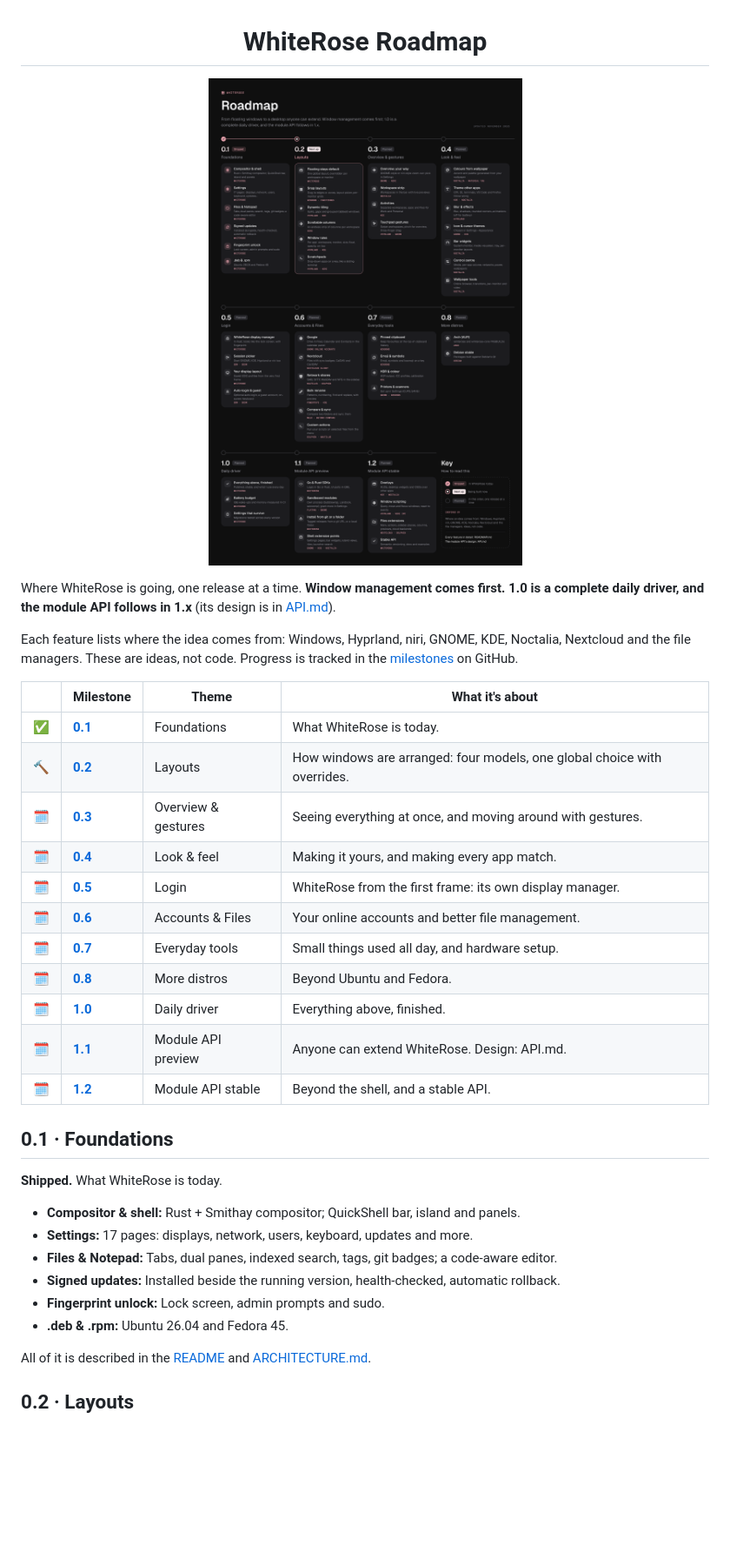
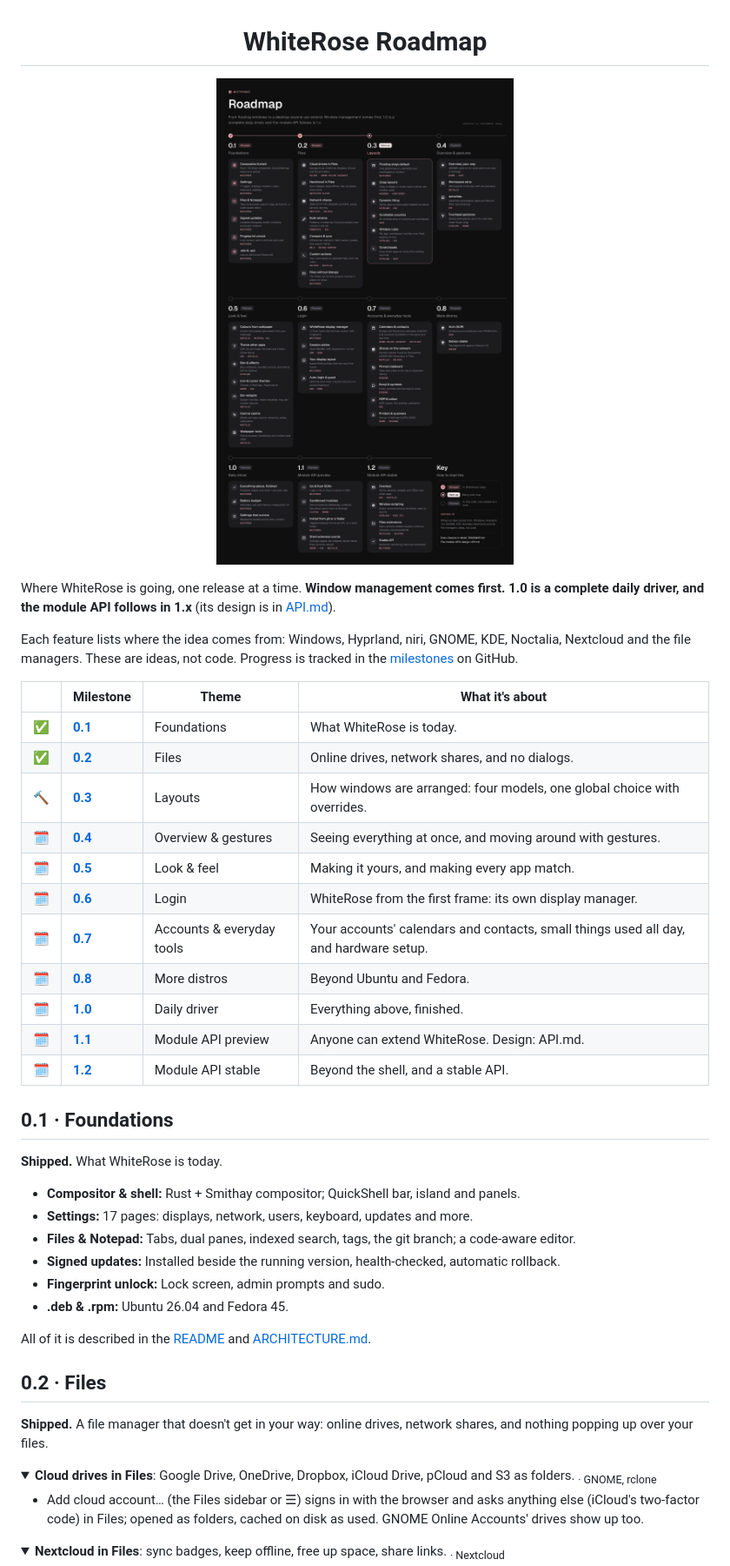
Before and after one commit to BlueBeard63/WhiteRose, a Markdown page: ROADMAP.md, the part around one of its changes. Shown at 87% size. GitHub-like rendering; pictures changed too: docs/roadmap.png; folded sections open; blank space fills up the shorter version.

```diff
--- a/ROADMAP.md
+++ b/ROADMAP.md
@@ -13,12 +13,12 @@ Each feature lists where the idea comes from: Windows, Hyprland, niri, GNOME, KD
 | | Milestone | Theme | What it's about |
 |---|---|---|---|
 | ✅ | [**0.1**](#01--foundations) | Foundations | What WhiteRose is today. |
-| 🔨 | [**0.2**](#02--layouts) | Layouts | How windows are arranged: four models, one global choice with overrides. |
-| 🗓️ | [**0.3**](#03--overview--gestures) | Overview & gestures | Seeing everything at once, and moving around with gestures. |
-| 🗓️ | [**0.4**](#04--look--feel) | Look & feel | Making it yours, and making every app match. |
-| 🗓️ | [**0.5**](#05--login) | Login | WhiteRose from the first frame: its own display manager. |
-| 🗓️ | [**0.6**](#06--accounts--files) | Accounts & Files | Your online accounts and better file management. |
-| 🗓️ | [**0.7**](#07--everyday-tools) | Everyday tools | Small things used all day, and hardware setup. |
+| ✅ | [**0.2**](#02--files) | Files | Online drives, network shares, and no dialogs. |
+| 🔨 | [**0.3**](#03--layouts) | Layouts | How windows are arranged: four models, one global choice with overrides. |
+| 🗓️ | [**0.4**](#04--overview--gestures) | Overview & gestures | Seeing everything at once, and moving around with gestures. |
+| 🗓️ | [**0.5**](#05--look--feel) | Look & feel | Making it yours, and making every app match. |
+| 🗓️ | [**0.6**](#06--login) | Login | WhiteRose from the first frame: its own display manager. |
+| 🗓️ | [**0.7**](#07--accounts--everyday-tools) | Accounts & everyday tools | Your accounts' calendars and contacts, small things used all day, and hardware setup. |
 | 🗓️ | [**0.8**](#08--more-distros) | More distros | Beyond Ubuntu and Fedora. |
 | 🗓️ | [**1.0**](#10--daily-driver) | Daily driver | Everything above, finished. |
 | 🗓️ | [**1.1**](#11--module-api-preview) | Module API preview | Anyone can extend WhiteRose. Design: API.md. |
@@ -31,11 +31,24 @@ Each feature lists where the idea comes from: Windows, Hyprland, niri, GNOME, KD
 
 - **Compositor & shell:** Rust + Smithay compositor; QuickShell bar, island and panels.
 - **Settings:** 17 pages: displays, network, users, keyboard, updates and more.
-- **Files & Notepad:** Tabs, dual panes, indexed search, tags, git badges; a code-aware editor.
+- **Files & Notepad:** Tabs, dual panes, indexed search, tags, the git branch; a code-aware editor.
 - **Signed updates:** Installed beside the running version, health-checked, automatic rollback.
 - **Fingerprint unlock:** Lock screen, admin prompts and sudo.
 - **.deb & .rpm:** Ubuntu 26.04 and Fedora 45.
 
 All of it is described in the [README](README.md) and [ARCHITECTURE.md](ARCHITECTURE.md).
 
-## 0.2 · Layouts
+## 0.2 · Files
+
+**Shipped.** A file manager that doesn't get in your way: online drives, network shares, and nothing popping up over your files.
+
+<details>
+<summary><b>Cloud drives in Files</b>: Google Drive, OneDrive, Dropbox, iCloud Drive, pCloud and S3 as folders. <sub>· GNOME, rclone</sub></summary>
+
+- Add cloud account… (the Files sidebar or ☰) signs in with the browser and asks anything else (iCloud's two-factor code) in Files; opened as folders, cached on disk as used. GNOME Online Accounts' drives show up too.
+
+</details>
+
+<details>
+<summary><b>Nextcloud in Files</b>: sync badges, keep offline, free up space, share links. <sub>· Nextcloud</sub></summary>
+
```
Also changed, not shown: other parts of ROADMAP.md (+51 -44 lines), README.md (+7 -5 lines).
